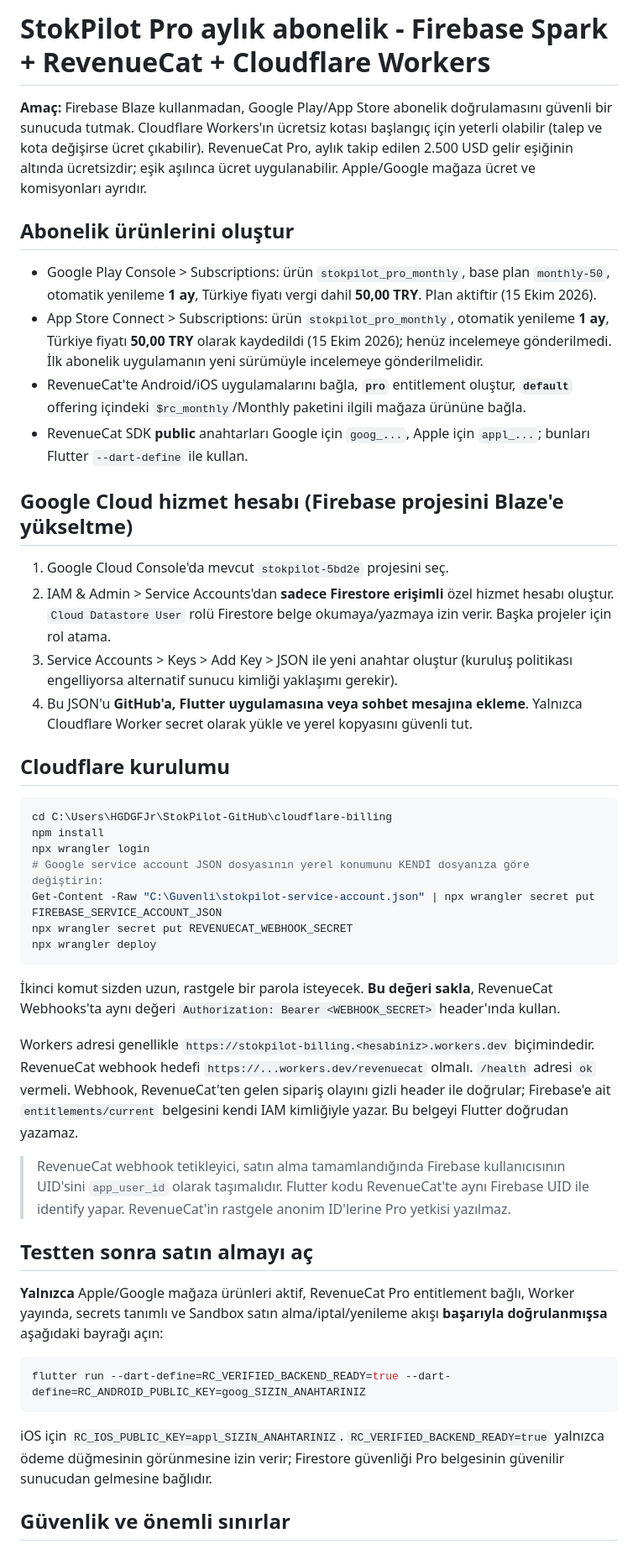
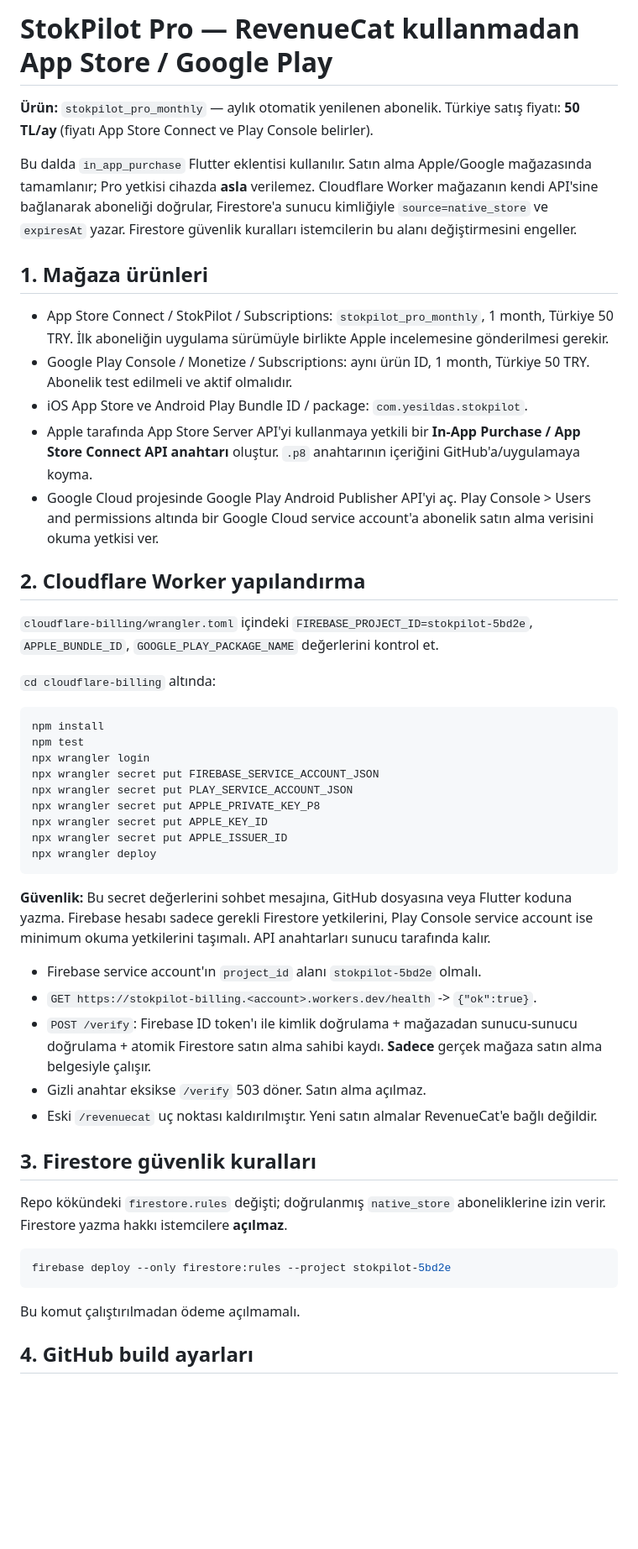
Before and after one commit to otsho675-afk/StokPilot, a Markdown page: cloudflare-billing/README.md, the part around one of its changes. Shown at 84% size. Rendered like a GitHub page; blank space fills up the shorter version.

Commit message:
Document direct native billing setup, secrets, rollout and refund notification limitation

````diff
--- a/cloudflare-billing/README.md
+++ b/cloudflare-billing/README.md
@@ -1,48 +1,52 @@
-# StokPilot Pro aylık abonelik - Firebase Spark + RevenueCat + Cloudflare Workers
+# StokPilot Pro — RevenueCat kullanmadan App Store / Google Play
 
-**Amaç:** Firebase Blaze kullanmadan, Google Play/App Store abonelik doğrulamasını güvenli bir sunucuda tutmak. Cloudflare Workers'ın ücretsiz kotası başlangıç için yeterli olabilir (talep ve kota değişirse ücret çıkabilir). RevenueCat Pro, aylık takip edilen 2.500 USD gelir eşiğinin altında ücretsizdir; eşik aşılınca ücret uygulanabilir. Apple/Google mağaza ücret ve komisyonları ayrıdır.
+**Ürün:** `stokpilot_pro_monthly` — aylık otomatik yenilenen abonelik. Türkiye satış fiyatı: **50 TL/ay** (fiyatı App Store Connect ve Play Console belirler).
 
-## Abonelik ürünlerini oluştur
+Bu dalda `in_app_purchase` Flutter eklentisi kullanılır. Satın alma Apple/Google mağazasında tamamlanır; Pro yetkisi cihazda **asla** verilemez. Cloudflare Worker mağazanın kendi API'sine bağlanarak aboneliği doğrular, Firestore'a sunucu kimliğiyle `source=native_store` ve `expiresAt` yazar. Firestore güvenlik kuralları istemcilerin bu alanı değiştirmesini engeller.
 
-- Google Play Console > Subscriptions: ürün `stokpilot_pro_monthly`, base plan `monthly-50`, otomatik yenileme **1 ay**, Türkiye fiyatı vergi dahil **50,00 TRY**. Plan aktiftir (15 Ekim 2026).
-- App Store Connect > Subscriptions: ürün `stokpilot_pro_monthly`, otomatik yenileme **1 ay**, Türkiye fiyatı **50,00 TRY** olarak kaydedildi (15 Ekim 2026); henüz incelemeye gönderilmedi. İlk abonelik uygulamanın yeni sürümüyle incelemeye gönderilmelidir.
-- RevenueCat'te Android/iOS uygulamalarını bağla, **`pro`** entitlement oluştur, **`default`** offering içindeki `$rc_monthly`/Monthly paketini ilgili mağaza ürününe bağla.
-- RevenueCat SDK **public** anahtarları Google için `goog_...`, Apple için `appl_...`; bunları Flutter `--dart-define` ile kullan.
+## 1. Mağaza ürünleri
 
-## Google Cloud hizmet hesabı (Firebase projesini Blaze'e yükseltme)
+- App Store Connect / StokPilot / Subscriptions: `stokpilot_pro_monthly`, 1 month, Türkiye 50 TRY. İlk aboneliğin uygulama sürümüyle birlikte Apple incelemesine gönderilmesi gerekir.
+- Google Play Console / Monetize / Subscriptions: aynı ürün ID, 1 month, Türkiye 50 TRY. Abonelik test edilmeli ve aktif olmalıdır.
+- iOS App Store ve Android Play Bundle ID / package: `com.yesildas.stokpilot`.
+- Apple tarafında App Store Server API'yi kullanmaya yetkili bir **In-App Purchase / App Store Connect API anahtarı** oluştur. `.p8` anahtarının içeriğini GitHub'a/uygulamaya koyma.
+- Google Cloud projesinde Google Play Android Publisher API'yi aç. Play Console > Users and permissions altında bir Google Cloud service account'a abonelik satın alma verisini okuma yetkisi ver.
 
-1. Google Cloud Console'da mevcut `stokpilot-5bd2e` projesini seç.
-2. IAM & Admin > Service Accounts'dan **sadece Firestore erişimli** özel hizmet hesabı oluştur. `Cloud Datastore User` rolü Firestore belge okumaya/yazmaya izin verir. Başka projeler için rol atama.
-3. Service Accounts > Keys > Add Key > JSON ile yeni anahtar oluştur (kuruluş politikası engelliyorsa alternatif sunucu kimliği yaklaşımı gerekir).
-4. Bu JSON'u **GitHub'a, Flutter uygulamasına veya sohbet mesajına ekleme**. Yalnızca Cloudflare Worker secret olarak yükle ve yerel kopyasını güvenli tut.
+## 2. Cloudflare Worker yapılandırma
 
-## Cloudflare kurulumu
+`cloudflare-billing/wrangler.toml` içindeki `FIREBASE_PROJECT_ID=stokpilot-5bd2e`, `APPLE_BUNDLE_ID`, `GOOGLE_PLAY_PACKAGE_NAME` değerlerini kontrol et.
+
+`cd cloudflare-billing` altında:
 
 ```powershell
-cd C:\Users\HGDGFJr\StokPilot-GitHub\cloudflare-billing
 npm install
+npm test
 npx wrangler login
-# Google service account JSON dosyasının yerel konumunu KENDİ dosyanıza göre değiştirin:
-Get-Content -Raw "C:\Guvenli\stokpilot-service-account.json" | npx wrangler secret put FIREBASE_SERVICE_ACCOUNT_JSON
-npx wrangler secret put REVENUECAT_WEBHOOK_SECRET
+npx wrangler secret put FIREBASE_SERVICE_ACCOUNT_JSON
+npx wrangler secret put PLAY_SERVICE_ACCOUNT_JSON
+npx wrangler secret put APPLE_PRIVATE_KEY_P8
+npx wrangler secret put APPLE_KEY_ID
+npx wrangler secret put APPLE_ISSUER_ID
 npx wrangler deploy
 ```
 
-İkinci komut sizden uzun, rastgele bir parola isteyecek. **Bu değeri sakla**, RevenueCat Webhooks'ta aynı değeri `Authorization: Bearer <WEBHOOK_SECRET>` header'ında kullan.
+**Güvenlik:** Bu secret değerlerini sohbet mesajına, GitHub dosyasına veya Flutter koduna yazma. Firebase hesabı sadece gerekli Firestore yetkilerini, Play Console service account ise minimum okuma yetkilerini taşımalı. API anahtarları sunucu tarafında kalır.
 
-Workers adresi genellikle `https://stokpilot-billing.<hesabiniz>.workers.dev` biçimindedir. RevenueCat webhook hedefi `https://...workers.dev/revenuecat` olmalı. `/health` adresi `ok` vermeli. Webhook, RevenueCat'ten gelen sipariş olayını gizli header ile doğrular; Firebase'e ait `entitlements/current` belgesini kendi IAM kimliğiyle yazar. Bu belgeyi Flutter doğrudan yazamaz.
+- Firebase service account'ın `project_id` alanı `stokpilot-5bd2e` olmalı.
+- `GET https://stokpilot-billing.<account>.workers.dev/health` -> `{"ok":true}`.
+- `POST /verify`: Firebase ID token'ı ile kimlik doğrulama + mağazadan sunucu-sunucu doğrulama + atomik Firestore satın alma sahibi kaydı. **Sadece** gerçek mağaza satın alma belgesiyle çalışır.
+- Gizli anahtar eksikse `/verify` 503 döner. Satın alma açılmaz.
+- Eski `/revenuecat` uç noktası kaldırılmıştır. Yeni satın almalar RevenueCat'e bağlı değildir.
 
-> RevenueCat webhook tetikleyici, satın alma tamamlandığında Firebase kullanıcısının UID'sini `app_user_id` olarak taşımalıdır. Flutter kodu RevenueCat'te aynı Firebase UID ile identify yapar. RevenueCat'in rastgele anonim ID'lerine Pro yetkisi yazılmaz.
+## 3. Firestore güvenlik kuralları
 
-## Testten sonra satın almayı aç
-
-**Yalnızca** Apple/Google mağaza ürünleri aktif, RevenueCat Pro entitlement bağlı, Worker yayında, secrets tanımlı ve Sandbox satın alma/iptal/yenileme akışı **başarıyla doğrulanmışsa** aşağıdaki bayrağı açın:
+Repo kökündeki `firestore.rules` değişti; doğrulanmış `native_store` aboneliklerine izin verir. Firestore yazma hakkı istemcilere **açılmaz**.
 
 ```powershell
-flutter run --dart-define=RC_VERIFIED_BACKEND_READY=true --dart-define=RC_ANDROID_PUBLIC_KEY=goog_SIZIN_ANAHTARINIZ
+firebase deploy --only firestore:rules --project stokpilot-5bd2e
 ```
 
-iOS için `RC_IOS_PUBLIC_KEY=appl_SIZIN_ANAHTARINIZ`. `RC_VERIFIED_BACKEND_READY=true` yalnızca ödeme düğmesinin görünmesine izin verir; Firestore güvenliği Pro belgesinin güvenilir sunucudan gelmesine bağlıdır.
+Bu komut çalıştırılmadan ödeme açılmamalı.
 
-## Güvenlik ve önemli sınırlar
+## 4. GitHub build ayarları
 
````
Also changed, not shown: other parts of cloudflare-billing/README.md (+28 -5 lines).
